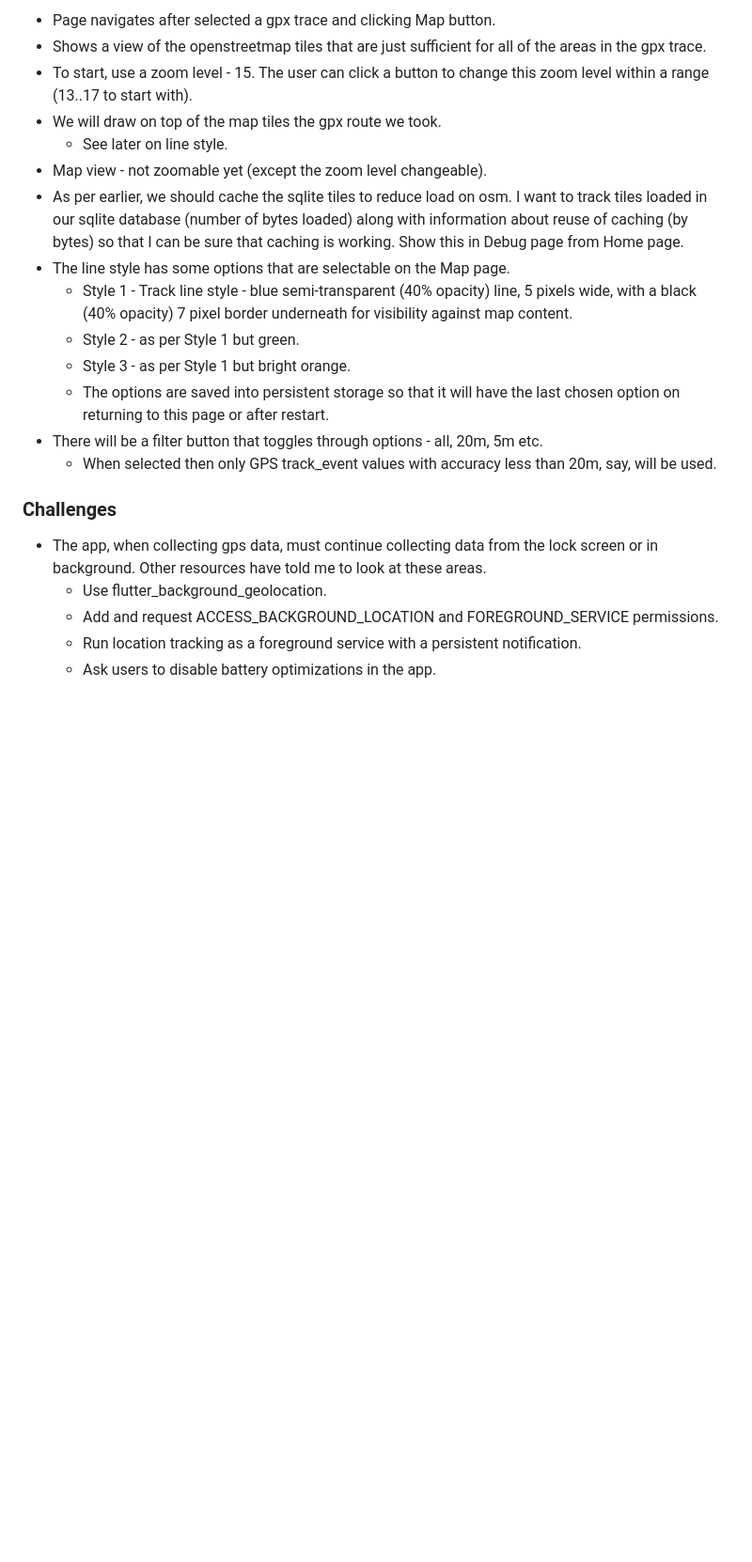
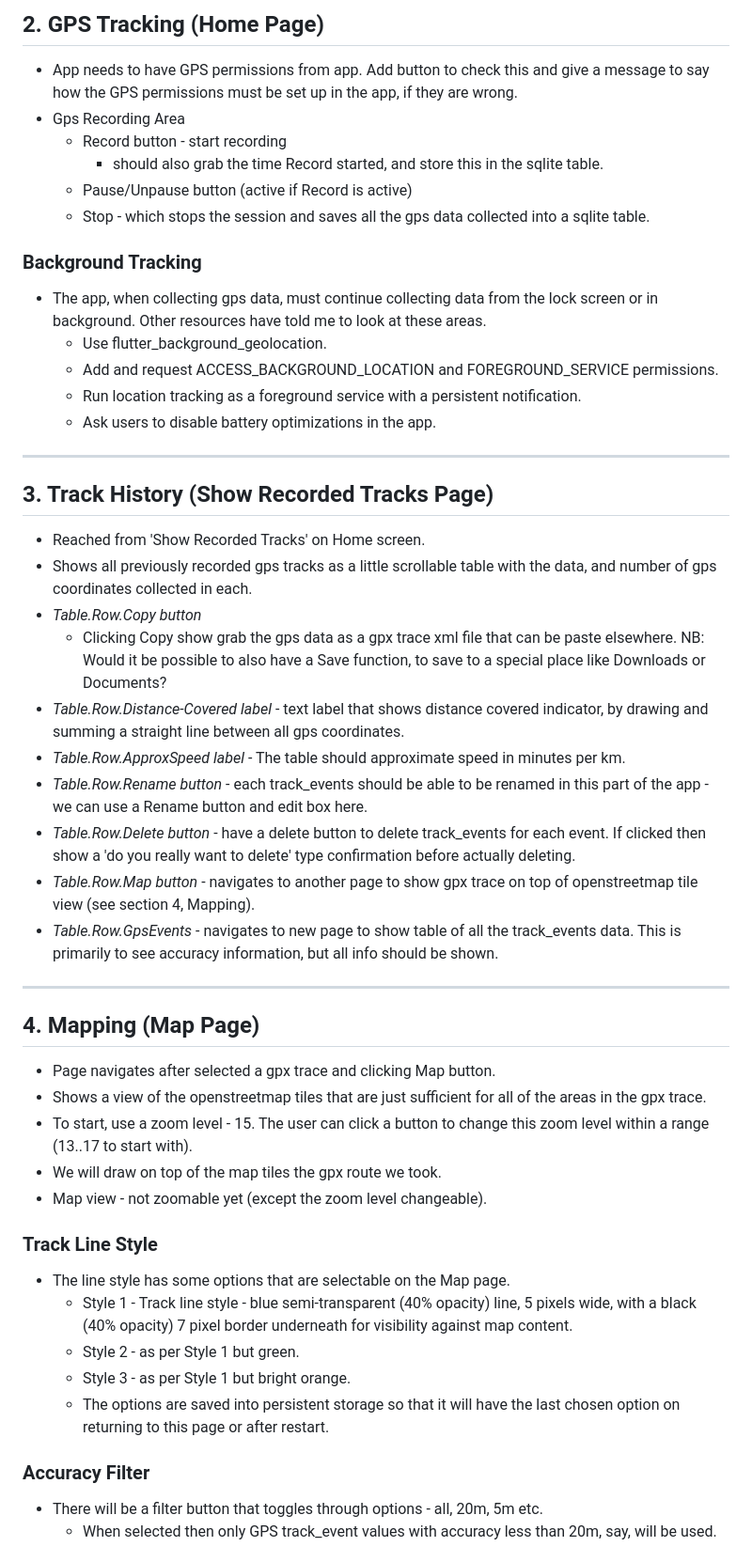
Before and after one commit to andywyatte17/andys-gps-collector, a Markdown page: CLAUDE.md, the part around one of its changes. Shown at 94% size. GitHub-like rendering; blank space fills up the shorter version.

```diff
--- a/CLAUDE.md
+++ b/CLAUDE.md
@@ -80,28 +35,18 @@ showing on a map. This will initially be Android only app.
 
-- Page navigates after selected a gpx trace and clicking Map button.
-- Shows a view of the openstreetmap tiles that are just sufficient for all of
-  the areas in the gpx trace.
-- To start, use a zoom level - 15. The user can click a button to change
-  this zoom level within a range (13..17 to start with).
-- We will draw on top of the map tiles the gpx route we took.
-    - See later on line style.
-- Map view - not zoomable yet (except the zoom level changeable).
-- As per earlier, we should cache the sqlite tiles to reduce load on osm.
-  I want to track tiles loaded in our sqlite database (number of bytes loaded)
-  along with information about reuse of caching (by bytes) so that I can be sure
-  that caching is working. Show this in Debug page from Home page.
-- The line style has some options that are selectable on the Map page.
-    - Style 1 - Track line style - blue semi-transparent (40% opacity) line, 5 pixels wide,
-    with a black (40% opacity) 7 pixel border underneath for visibility against map content.
-    - Style 2 - as per Style 1 but green.
-    - Style 3 - as per Style 1 but bright orange.
-    - The options are saved into persistent storage so that it will have
-      the last chosen option on returning to this page or after restart.
-- There will be a filter button that toggles through options - all, 20m, 5m etc.
-    - When selected then only GPS track_event values with accuracy less than 20m,
-      say, will be used.
+## 2. GPS Tracking (Home Page)
 
-### Challenges
+- App needs to have GPS permissions from app. Add button to check this and
+  give a message to say how the GPS permissions must be set up in the app,
+  if they are wrong.
+- Gps Recording Area
+    - Record button - start recording
+        - should also grab the time Record started, and store this
+          in the sqlite table.
+    - Pause/Unpause button (active if Record is active)
+    - Stop - which stops the session and saves all the gps data
+      collected into a sqlite table.
+
+### Background Tracking
 
 - The app, when collecting gps data, must continue collecting data from
   the lock screen or in background. Other resources have told me to
@@ -112,3 +57,58 @@ showing on a map. This will initially be Android only app.
     - Run location tracking as a foreground service with a persistent
       notification.
     - Ask users to disable battery optimizations in the app.
+
+---
+
+## 3. Track History (Show Recorded Tracks Page)
+
+- Reached from 'Show Recorded Tracks' on Home screen.
+- Shows all previously recorded gps tracks as a little
+  scrollable table with the data, and number of gps coordinates
+  collected in each.
+- *Table.Row.Copy button*
+    - Clicking Copy show grab the gps data as a gpx trace xml file
+      that can be paste elsewhere. NB: Would it be possible to also
+      have a Save function, to save to a special place like Downloads
+      or Documents?
+- *Table.Row.Distance-Covered label* - text label that shows distance covered indicator,
+  by drawing and summing a straight line between all gps coordinates.
+- *Table.Row.ApproxSpeed label* - The table should approximate speed in minutes per km.
+- *Table.Row.Rename button* - each track_events should be able to be renamed in this
+  part of the app - we can use a Rename button and edit box here.
+- *Table.Row.Delete button* - have a delete button to delete track_events for each event.
+  If clicked then show a 'do you really want to delete' type confirmation before actually
+  deleting.
+- *Table.Row.Map button* - navigates to another page to show gpx trace on top
+  of openstreetmap tile view (see section 4, Mapping).
+- *Table.Row.GpsEvents* - navigates to new page to show table of all the track_events data.
+  This is primarily to see accuracy information, but all info should be shown.
+
+---
+
+## 4. Mapping (Map Page)
+
+- Page navigates after selected a gpx trace and clicking Map button.
+- Shows a view of the openstreetmap tiles that are just sufficient for all of
+  the areas in the gpx trace.
+- To start, use a zoom level - 15. The user can click a button to change
+  this zoom level within a range (13..17 to start with).
+- We will draw on top of the map tiles the gpx route we took.
+- Map view - not zoomable yet (except the zoom level changeable).
+
+### Track Line Style
+
+- The line style has some options that are selectable on the Map page.
+    - Style 1 - Track line style - blue semi-transparent (40% opacity) line, 5 pixels wide,
+      with a black (40% opacity) 7 pixel border underneath for visibility against map content.
+    - Style 2 - as per Style 1 but green.
+    - Style 3 - as per Style 1 but bright orange.
+    - The options are saved into persistent storage so that it will have
+      the last chosen option on returning to this page or after restart.
+
+### Accuracy Filter
+
+- There will be a filter button that toggles through options - all, 20m, 5m etc.
+    - When selected then only GPS track_event values with accuracy less than 20m,
+      say, will be used.
+
```
Also changed, not shown: other parts of CLAUDE.md (+25 -55 lines).
